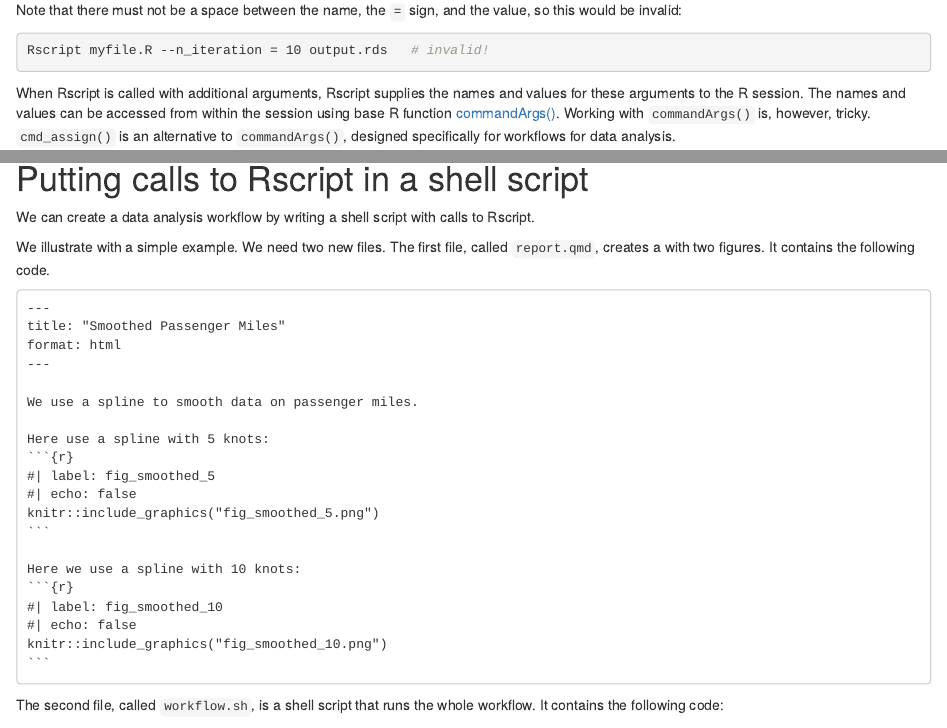
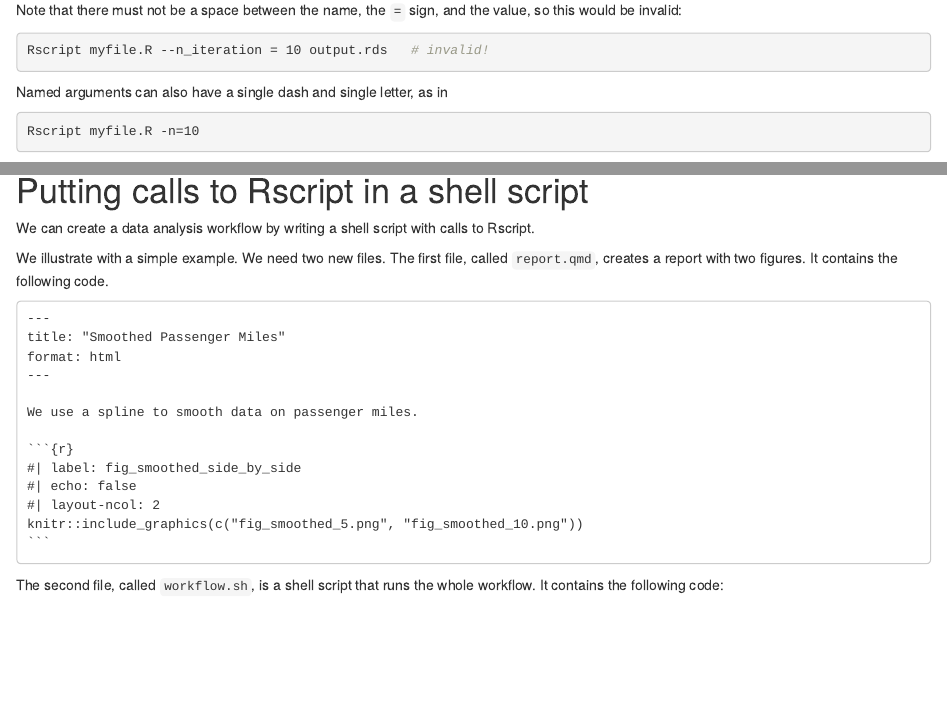
Before and after one commit to bayesiandemography/command, an R Markdown document (vignettes/articles/quickstart.Rmd): the page in a window 1100 px wide, from 1310 px down before the commit and from 1290 px down after it, so that both start at the same text, and a second part further down, joined at a grey line. Rendered offline with R 4.5, knitr and Pandoc, with nearby package versions; some code elsewhere in the file could not run offline.

Commit message:
tidied documentation

````diff
--- a/inst/extdata/airmiles/report.qmd
+++ b/inst/extdata/airmiles/report.qmd
@@ -5,16 +5,9 @@ format: html
 
 We use a spline to smooth data on passenger miles.
 
-Here use a spline with 5 knots:
 ```{r}
-#| label: fig_smoothed_5
+#| label: fig_smoothed_side_by_side
 #| echo: false
-knitr::include_graphics("fig_smoothed_5.png")
+#| layout-ncol: 2
+knitr::include_graphics(c("fig_smoothed_5.png", "fig_smoothed_10.png"))
 ```
-
-Here we use a spline with 10 knots:
-```{r}
-#| label: fig_smoothed_10
-#| echo: false
-knitr::include_graphics("fig_smoothed_10.png")
-```
--- a/vignettes/articles/quickstart.Rmd
+++ b/vignettes/articles/quickstart.Rmd
@@ -86,6 +86,11 @@ In this example, `--n_iteration=10` is a named argument, and `output.rds` is an
 Note that there must not be a space between the name, the `=` sign, and the value, so this would be invalid:
 ```{bash, eval = FALSE}
 Rscript myfile.R --n_iteration = 10 output.rds   # invalid!
+```
+
+Named arguments can also have a single dash and single letter, as in
+```{bash, eval = FALSE}
+Rscript myfile.R -n=10
 ```
 
 When Rscript is called with additional arguments, Rscript supplies the names and values for these arguments to the R session. The names and values can be accessed from within the session using base R function [commandArgs()](https://search.r-project.org/R/refmans/base/html/commandArgs.html). Working with `commandArgs()` is, however, tricky. `cmd_assign()` is an alternative to `commandArgs()`, designed specifically for workflows for data analysis.
@@ -241,7 +246,7 @@ Naming conventions like this are common in system programming, and are a good wa
 
 We can create a data analysis workflow by writing a shell script with calls to Rscript.
 
-We illustrate with a simple example. We need two new files. The first file, called `report.qmd`, creates a with two figures. It contains the following code.
+We illustrate with a simple example. We need two new files. The first file, called `report.qmd`, creates a report with two figures. It contains the following code.
 ```{r, echo = FALSE}
 cat(paste(readLines("report.qmd"), collapse = "\n"))
 ```
````
Also changed, not shown: R/cmd_assign.R (+86 -135 lines), R/command-package.R (+6 -7 lines), vignettes/articles/quickstart.Rmd (18 more changed lines), 4 other files.
